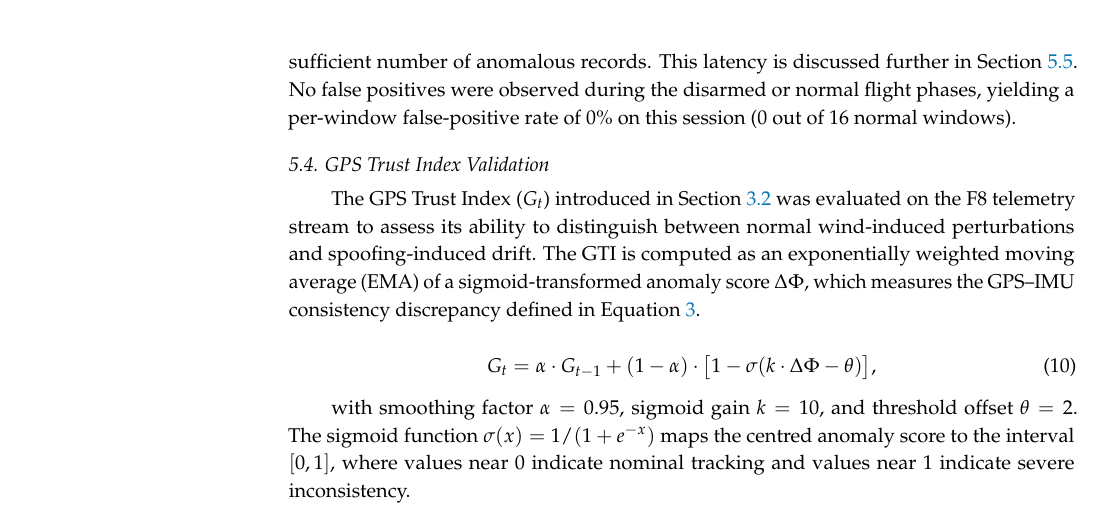
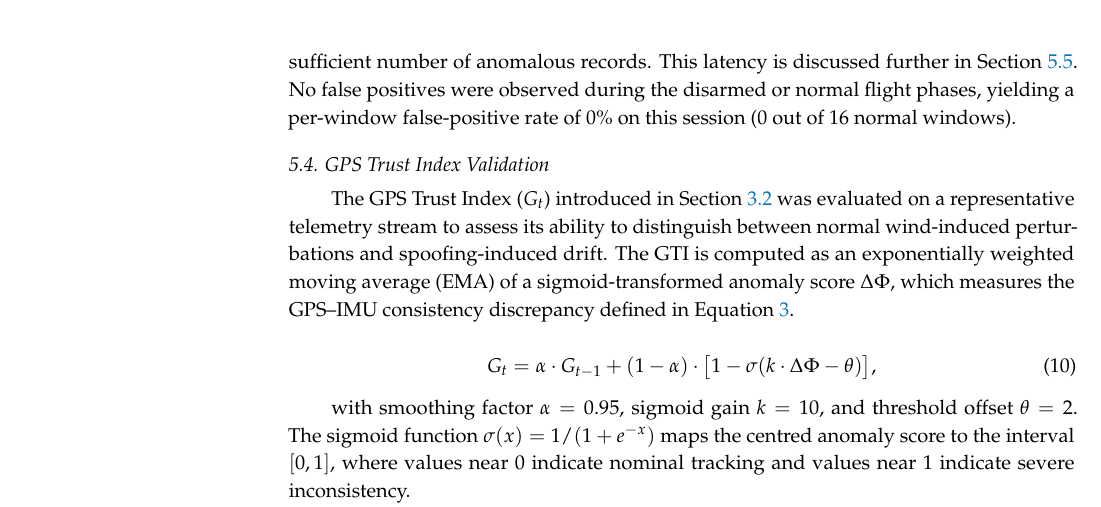
Before and after one commit to Nikhil-Sarwara/gps-spoofing-paper, a LaTeX paper (paper.tex): part of page 19 of 28, cut so that both start at the same text. Compiled offline with pdfLaTeX.

Commit message:
Update GTI validation section: remove F8 telemetry stream reference

```diff
--- a/paper.tex
+++ b/paper.tex
@@ -569,7 +569,7 @@ The latency between spoofing onset and the first anomalous window was 2.8 second
 \subsection{GPS Trust Index Validation}
 \label{sec:gti_validation}
 
-The GPS Trust Index ($G_t$) introduced in Section~\ref{sec:discriminator} was evaluated on the F8 telemetry stream to assess its ability to distinguish between normal wind-induced perturbations and spoofing-induced drift. The GTI is computed as an exponentially weighted moving average (EMA) of a sigmoid-transformed anomaly score $\Delta\Phi$, which measures the GPS--IMU consistency discrepancy defined in Equation~\ref{eq:deltaphi}.
+The GPS Trust Index ($G_t$) introduced in Section~\ref{sec:discriminator} was evaluated on a representative telemetry stream to assess its ability to distinguish between normal wind-induced perturbations and spoofing-induced drift. The GTI is computed as an exponentially weighted moving average (EMA) of a sigmoid-transformed anomaly score $\Delta\Phi$, which measures the GPS--IMU consistency discrepancy defined in Equation~\ref{eq:deltaphi}.
 
 \begin{equation}
 G_t = \alpha \cdot G_{t-1} + (1 - \alpha) \cdot \bigl[1 - \sigma(k \cdot \Delta\Phi - \theta)\bigr],
```
